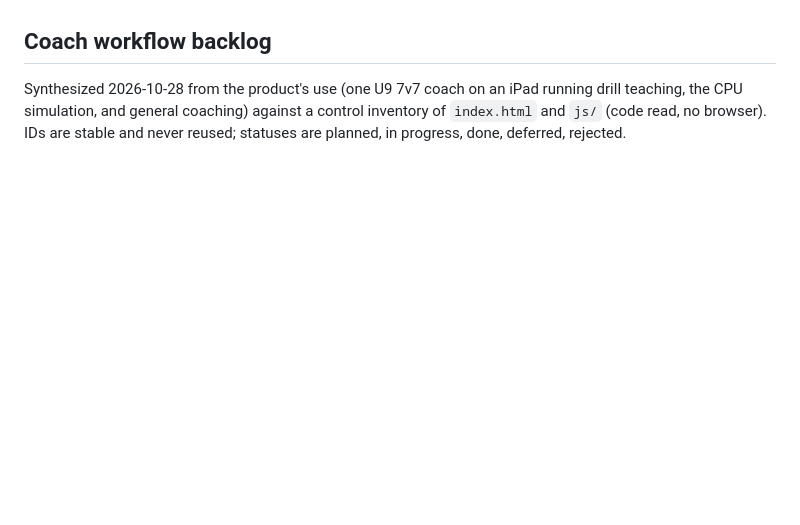
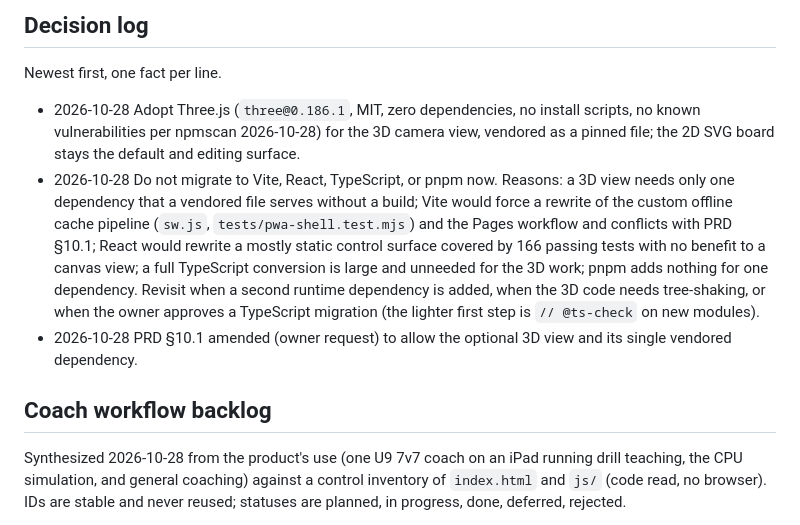
Before and after one commit to AahPlexX/soccer, a Markdown page: PROJECT_STATE.md, the part around one of its changes. Drawn GitHub-style; blank space fills up the shorter version.

```diff
--- a/PROJECT_STATE.md
+++ b/PROJECT_STATE.md
@@ -75,3 +90,10 @@ Blockers: real-device validation on the 2018 iPad baseline has not been executed
+## Decision log
+
+Newest first, one fact per line.
+
+- 2026-10-28 Adopt Three.js (`three@0.186.1`, MIT, zero dependencies, no install scripts, no known vulnerabilities per npmscan 2026-10-28) for the 3D camera view, vendored as a pinned file; the 2D SVG board stays the default and editing surface.
+- 2026-10-28 Do not migrate to Vite, React, TypeScript, or pnpm now. Reasons: a 3D view needs only one dependency that a vendored file serves without a build; Vite would force a rewrite of the custom offline cache pipeline (`sw.js`, `tests/pwa-shell.test.mjs`) and the Pages workflow and conflicts with PRD §10.1; React would rewrite a mostly static control surface covered by 166 passing tests with no benefit to a canvas view; a full TypeScript conversion is large and unneeded for the 3D work; pnpm adds nothing for one dependency. Revisit when a second runtime dependency is added, when the 3D code needs tree-shaking, or when the owner approves a TypeScript migration (the lighter first step is `// @ts-check` on new modules).
+- 2026-10-28 PRD §10.1 amended (owner request) to allow the optional 3D view and its single vendored dependency.
 
 ## Coach workflow backlog
 
```
Also changed, not shown: other parts of PROJECT_STATE.md (+15 -0 lines), PRD.md (+1 -0 lines).
